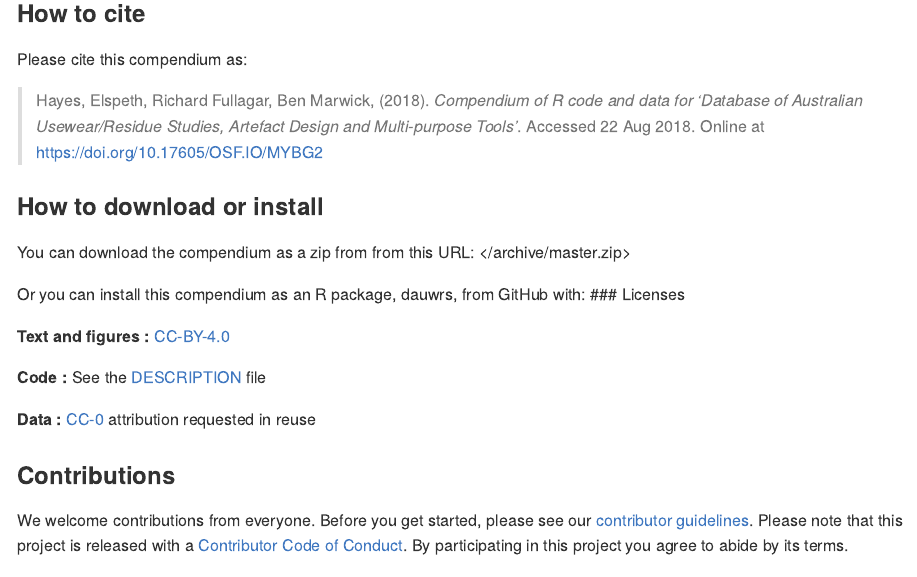
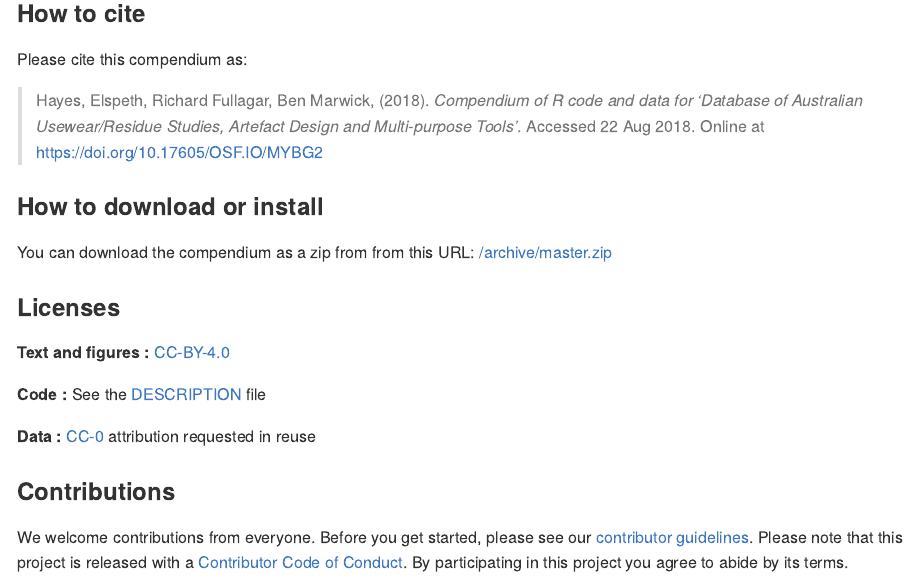
Before and after one commit to benmarwick/dauwrs, an R Markdown document (README.Rmd): the page in a window 1100 px wide, from 340 px down. The pictures show the output file README.md that the author committed with the source, drawn offline in the style of GitHub.

Commit message:
how to get that relative URL?

```diff
--- a/README.Rmd
+++ b/README.Rmd
@@ -31,9 +31,9 @@ Please cite this compendium as:
 
 ### How to download or install
 
-You can download the compendium as a zip from from this URL: </archive/master.zip>
+You can download the compendium as a zip from from this URL: [/archive/master.zip](archive/master.zip)
 
-Or you can install this compendium as an R package, dauwrs, from GitHub with:
+
 ### Licenses
 
 **Text and figures :**  [CC-BY-4.0](http://creativecommons.org/licenses/by/4.0/)
```
Also changed, not shown: README.md.
